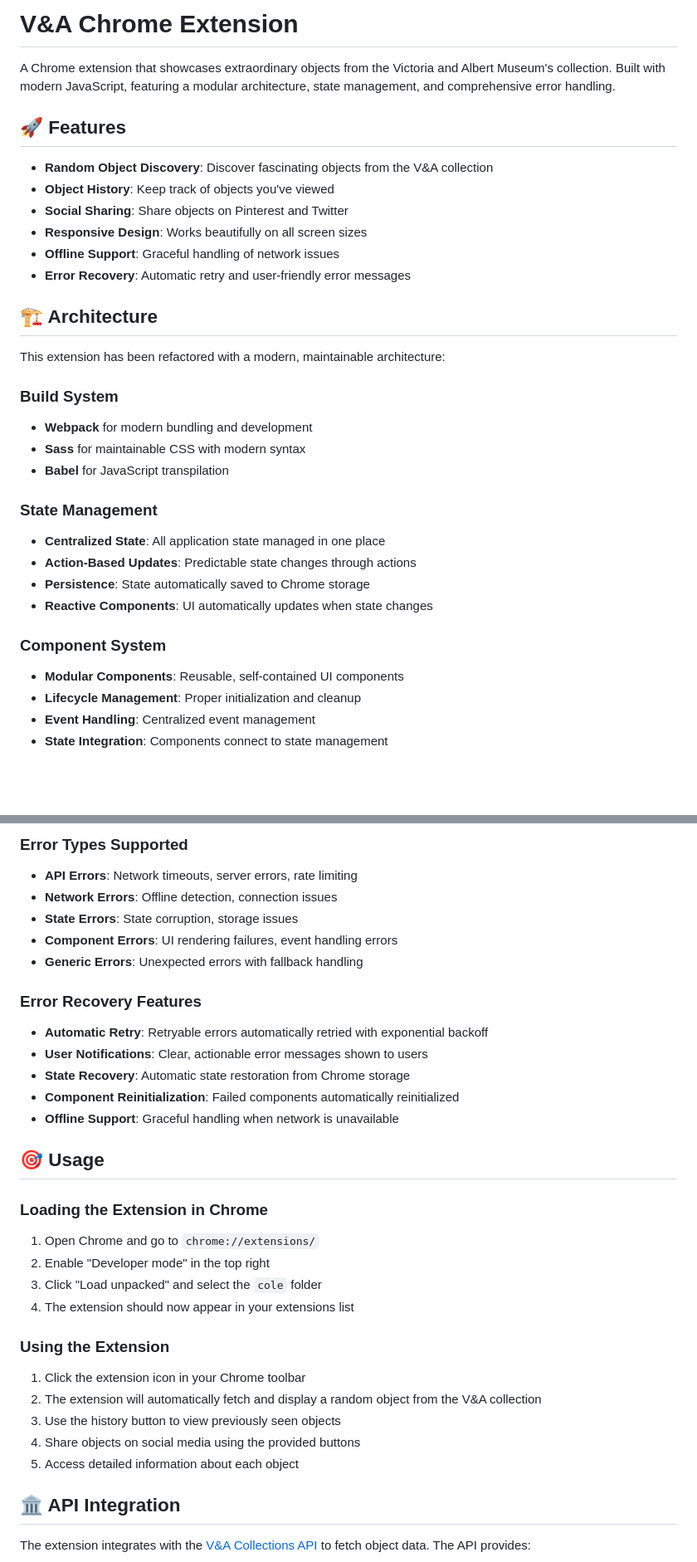
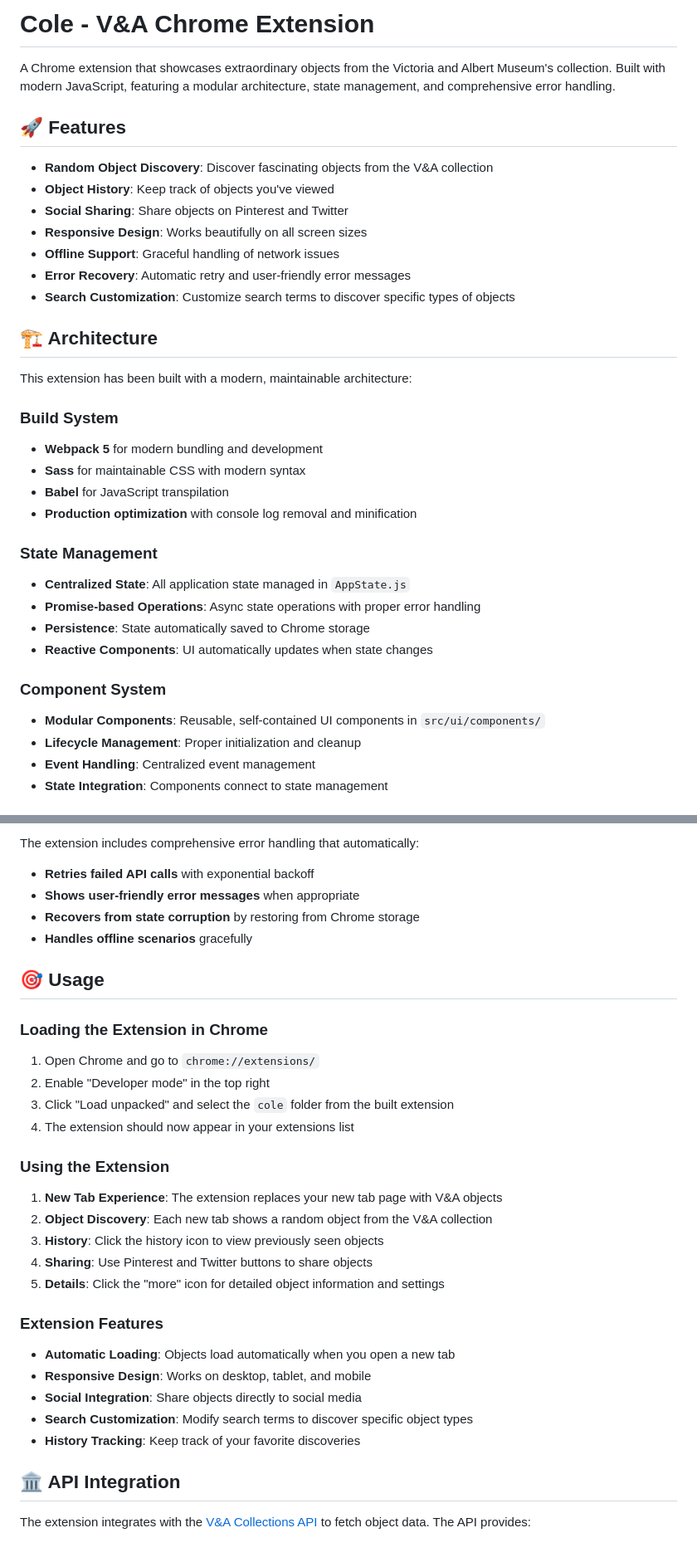
Before and after one commit to alexcharl/extraordinary_objects, a Markdown page: v_and_a_chrome_ext/README.md, 2 parts joined by grey strips. Shown at 83% size. Drawn GitHub-style; blank space fills up the shorter version.

```diff
--- a/v_and_a_chrome_ext/README.md
+++ b/v_and_a_chrome_ext/README.md
@@ -1,4 +1,4 @@
-# V&A Chrome Extension
+# Cole - V&A Chrome Extension
 
 A Chrome extension that showcases extraordinary objects from the Victoria and Albert Museum's collection. Built with modern JavaScript, featuring a modular architecture, state management, and comprehensive error handling.
 
@@ -10,24 +10,26 @@ A Chrome extension that showcases extraordinary objects from the Victoria and Al
 - **Responsive Design**: Works beautifully on all screen sizes
 - **Offline Support**: Graceful handling of network issues
 - **Error Recovery**: Automatic retry and user-friendly error messages
+- **Search Customization**: Customize search terms to discover specific types of objects
 
 ## 🏗️ Architecture
 
-This extension has been refactored with a modern, maintainable architecture:
+This extension has been built with a modern, maintainable architecture:
 
 ### **Build System**
-- **Webpack** for modern bundling and development
+- **Webpack 5** for modern bundling and development
 - **Sass** for maintainable CSS with modern syntax
 - **Babel** for JavaScript transpilation
+- **Production optimization** with console log removal and minification
 
 ### **State Management**
-- **Centralized State**: All application state managed in one place
-- **Action-Based Updates**: Predictable state changes through actions
+- **Centralized State**: All application state managed in `AppState.js`
+- **Promise-based Operations**: Async state operations with proper error handling
 - **Persistence**: State automatically saved to Chrome storage
 - **Reactive Components**: UI automatically updates when state changes
 
 ### **Component System**
-- **Modular Components**: Reusable, self-contained UI components
+- **Modular Components**: Reusable, self-contained UI components in `src/ui/components/`
 - **Lifecycle Management**: Proper initialization and cleanup
 - **Event Handling**: Centralized event management
 - **State Integration**: Components connect to state management
@@ -148,18 +89,8 @@ To integrate the error handling system into your extension:
-### Error Types Supported
-
-- **API Errors**: Network timeouts, server errors, rate limiting
-- **Network Errors**: Offline detection, connection issues
-- **State Errors**: State corruption, storage issues
-- **Component Errors**: UI rendering failures, event handling errors
-- **Generic Errors**: Unexpected errors with fallback handling
-
-### Error Recovery Features
-
-- **Automatic Retry**: Retryable errors automatically retried with exponential backoff
-- **User Notifications**: Clear, actionable error messages shown to users
-- **State Recovery**: Automatic state restoration from Chrome storage
-- **Component Reinitialization**: Failed components automatically reinitialized
-- **Offline Support**: Graceful handling when network is unavailable
+The extension includes comprehensive error handling that automatically:
+- **Retries failed API calls** with exponential backoff
+- **Shows user-friendly error messages** when appropriate
+- **Recovers from state corruption** by restoring from Chrome storage
+- **Handles offline scenarios** gracefully
 
 ## 🎯 Usage
 
@@ -167,16 +98,24 @@ To integrate the error handling system into your extension:
 
 1. Open Chrome and go to `chrome://extensions/`
 2. Enable "Developer mode" in the top right
-3. Click "Load unpacked" and select the `cole` folder
+3. Click "Load unpacked" and select the `cole` folder from the built extension
 4. The extension should now appear in your extensions list
 
 ### Using the Extension
 
-1. Click the extension icon in your Chrome toolbar
-2. The extension will automatically fetch and display a random object from the V&A collection
-3. Use the history button to view previously seen objects
-4. Share objects on social media using the provided buttons
-5. Access detailed information about each object
+1. **New Tab Experience**: The extension replaces your new tab page with V&A objects
+2. **Object Discovery**: Each new tab shows a random object from the V&A collection
+3. **History**: Click the history icon to view previously seen objects
+4. **Sharing**: Use Pinterest and Twitter buttons to share objects
+5. **Details**: Click the "more" icon for detailed object information and settings
+
+### Extension Features
+
+- **Automatic Loading**: Objects load automatically when you open a new tab
+- **Responsive Design**: Works on desktop, tablet, and mobile
+- **Social Integration**: Share objects directly to social media
+- **Search Customization**: Modify search terms to discover specific object types
+- **History Tracking**: Keep track of your favorite discoveries
 
 ## 🏛️ API Integration
 
```
Also changed, not shown: other parts of v_and_a_chrome_ext/README.md (+80 -100 lines).
